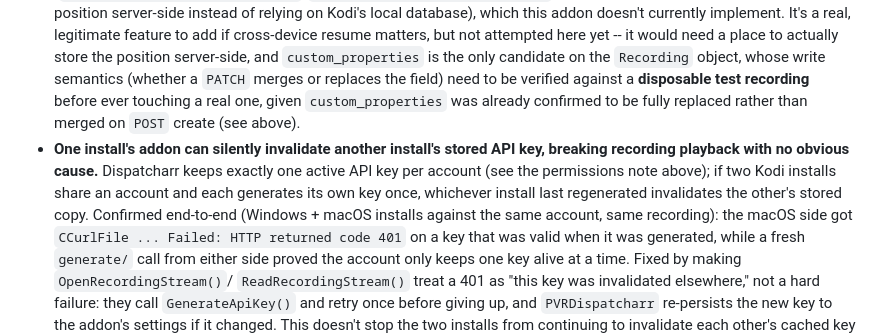
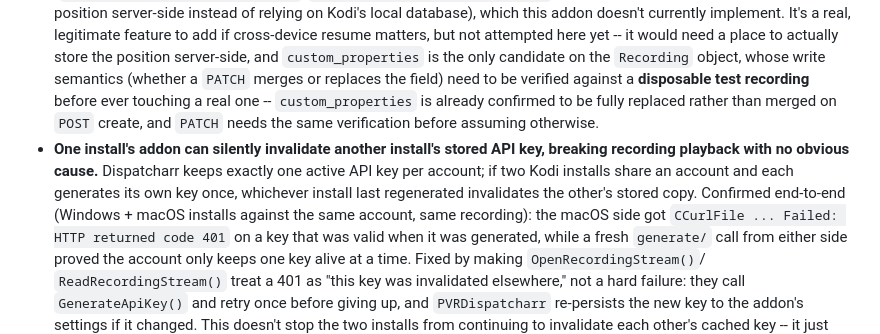
Before and after one commit to BruiserBrody17/pvr.dispatcharr-unofficial, a Markdown page: docs/TROUBLESHOOTING.md, the part around the change. GitHub-like rendering.

Commit message:
Remove two dangling (see above) cross-references in TROUBLESHOOTING.md
Neither the "permissions note" nor the custom_properties merge/replace
finding they pointed to exists anywhere in this file or elsewhere in
docs/ -- confirmed via grep. Made both claims self-contained instead of
pointing at content that isn't there.

Co-Authored-By: Claude Sonnet 5 <noreply@anthropic.com>

```diff
--- a/docs/TROUBLESHOOTING.md
+++ b/docs/TROUBLESHOOTING.md
@@ -135,14 +135,15 @@ Dispatcharr server, worth writing down since it's easy to mistake for one:
   only candidate on the `Recording` object, whose write semantics
   (whether a `PATCH` merges or replaces the field) need to be verified
   against a **disposable test recording** before ever touching a real
-  one, given `custom_properties` was already confirmed to be fully
-  replaced rather than merged on `POST` create (see above).
+  one -- `custom_properties` is already confirmed to be fully replaced
+  rather than merged on `POST` create, and `PATCH` needs the same
+  verification before assuming otherwise.
 - **One install's addon can silently invalidate another install's stored
   API key, breaking recording playback with no obvious cause.** Dispatcharr
-  keeps exactly one active API key per account (see the permissions note
-  above); if two Kodi installs share an account and each generates its own
-  key once, whichever install last regenerated invalidates the other's
-  stored copy. Confirmed end-to-end (Windows + macOS installs against the
+  keeps exactly one active API key per account; if two Kodi installs
+  share an account and each generates its own key once, whichever
+  install last regenerated invalidates the other's stored copy.
+  Confirmed end-to-end (Windows + macOS installs against the
   same account, same recording): the macOS side got `CCurlFile ... Failed:
   HTTP returned code 401` on a key that was valid when it was generated,
   while a fresh `generate/` call from either side proved the account only
```
